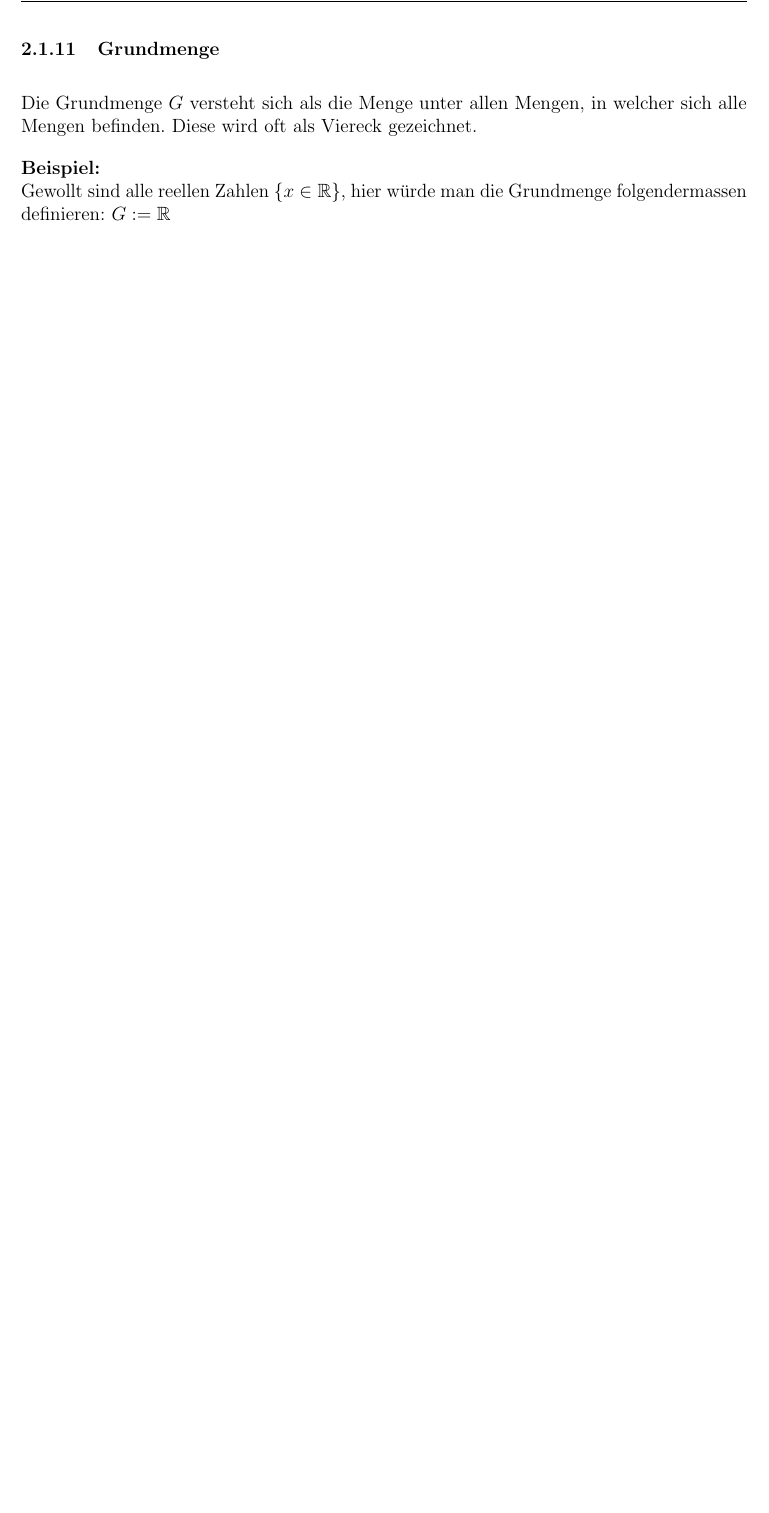
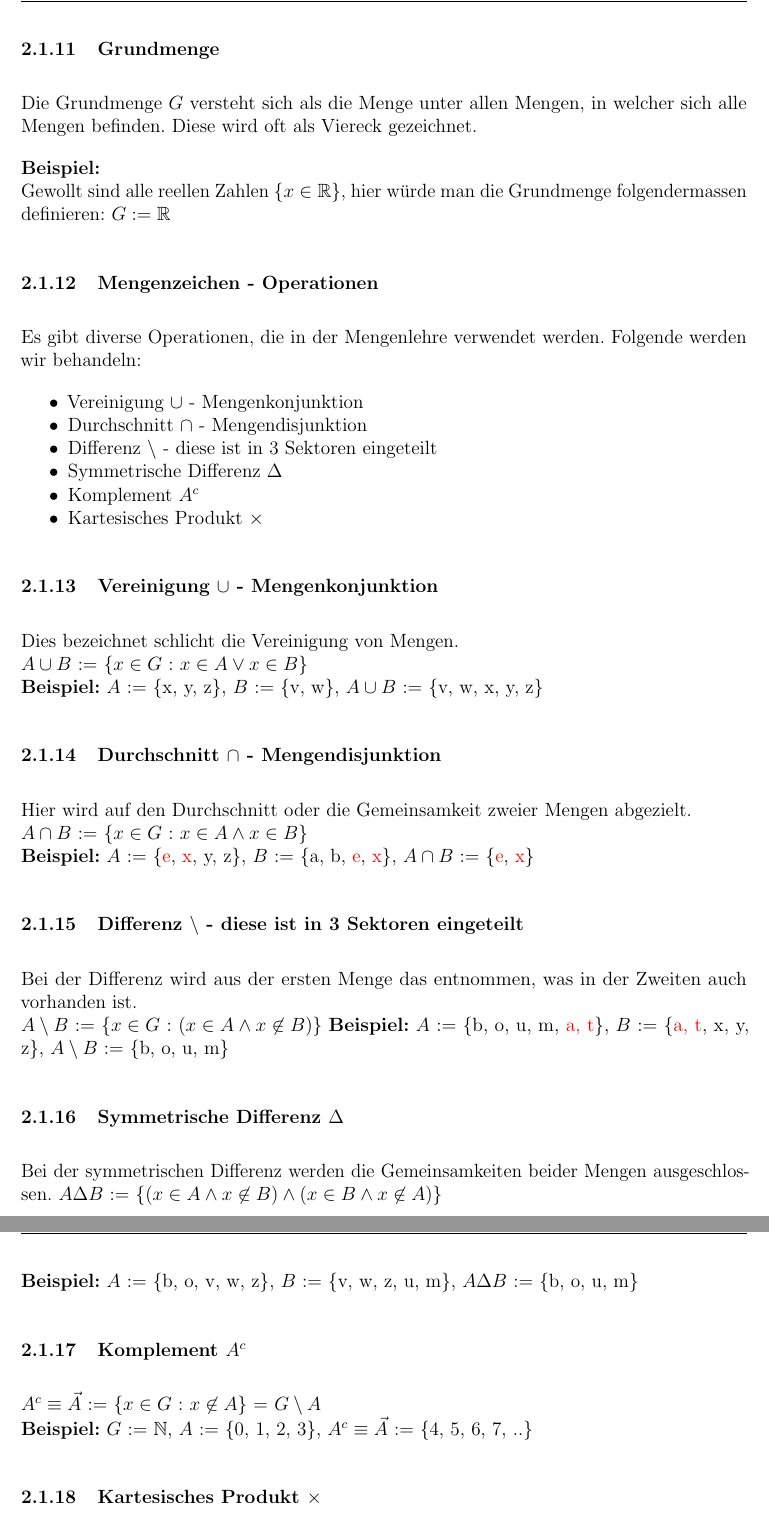
Before and after one commit to noahsiegrist/math, a LaTeX document (MathGA-1.tex): part of page 13 of 13 before the commit and two parts of pages 13 and 14 of 14 after it, the two joined at a grey line, cut so that both start at the same text, the shorter picture padded with empty space. Compiled offline with pdfLaTeX.

Commit message:
L0.4
updated

```diff
--- a/MathGA-1.tex
+++ b/MathGA-1.tex
@@ -410,16 +410,40 @@ Die Grundmenge $G$ versteht sich als die Menge unter allen Mengen, in welcher si
 \textbf{Beispiel:} \\
 Gewollt sind alle reellen Zahlen \{$x \in \mathbb{R}$\}, hier würde man die Grundmenge folgendermassen definieren: $G := \mathbb{R}$
 
+\subsubsection{Mengenzeichen - Operationen}
+Es gibt diverse Operationen, die in der Mengenlehre verwendet werden. Folgende werden wir behandeln:
+\begin{itemize}
+  \item Vereinigung $\cup$ - Mengenkonjunktion
+  \item Durchschnitt $\cap$ - Mengendisjunktion
+  \item Differenz $\setminus$ - diese ist in 3 Sektoren eingeteilt
+  \item Symmetrische Differenz $\Delta$
+  \item Komplement $A^{c}$
+  \item Kartesisches Produkt $\times$
+\end{itemize}
 
+\subsubsection{Vereinigung $\cup$ - Mengenkonjunktion}
+Dies bezeichnet schlicht die Vereinigung von Mengen. \\
+$A \cup B$ := \{$x \in G$ : $x \in A \lor x \in B$\} \\
+\textbf{Beispiel:} $A$ := \{x, y, z\}, $B$ := \{v, w\}, $A \cup B$ := \{v, w, x, y, z\}
 
+\subsubsection{Durchschnitt $\cap$ - Mengendisjunktion}
+Hier wird auf den Durchschnitt oder die Gemeinsamkeit zweier Mengen abgezielt. \\
+$A \cap B$ := \{$x \in G$ : $x \in A \land x \in B$\} \\
+\textbf{Beispiel:} $A$ := \{\textcolor{red}{e}, \textcolor{red}{x}, y, z\}, $B$ := \{a, b, \textcolor{red}{e}, \textcolor{red}{x}\}, $A \cap B$ := \{\textcolor{red}{e}, \textcolor{red}{x}\}
 
+\subsubsection{Differenz $\setminus$ - diese ist in 3 Sektoren eingeteilt}
+Bei der Differenz wird aus der ersten Menge das entnommen, was in der Zweiten auch vorhanden ist. \\
+$A \setminus B$ := \{$x \in G$ : $(x \in A \land x \not\in B)$\}
+\textbf{Beispiel:} $A$ := \{b, o, u, m, \textcolor{red}{a, t}\}, $B$ := \{\textcolor{red}{a, t}, x, y, z\}, $A \setminus B$ := \{b, o, u, m\}
 
+\subsubsection{Symmetrische Differenz $\Delta$}
+Bei der symmetrischen Differenz werden die Gemeinsamkeiten beider Mengen ausgeschlossen.
+$A \Delta B$ := \{$(x \in A \land x \not\in B) \land (x \in B \land x \not\in A)$\} \\
+\textbf{Beispiel:} $A$ := \{b, o, v, w, z\}, $B$ := \{v, w, z, u, m\}, $A \Delta B$ := \{b, o, u, m\}
 
+\subsubsection{Komplement $A^{c}$}
+%kurze Beschreibung fehlt
+$A^{c} \equiv \vec{A}$ := \{$x \in G$ : $x \not\in A$\} = $G \setminus A$ \\
+\textbf{Beispiel:} $G$ := $\mathbb{N}$, $A$ := \{0, 1, 2, 3\}, $A^{c} \equiv \vec{A}$ := \{4, 5, 6, 7, ..\}
 
-
-
-
-
-
-
-
+\subsubsection{Kartesisches Produkt $\times$}
```
Also changed, not shown: MathGA-1.tex (9 more changed lines).
